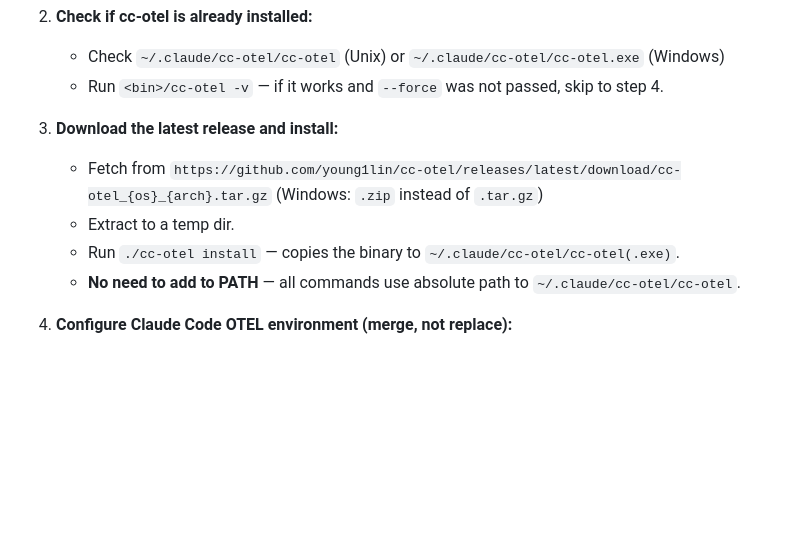
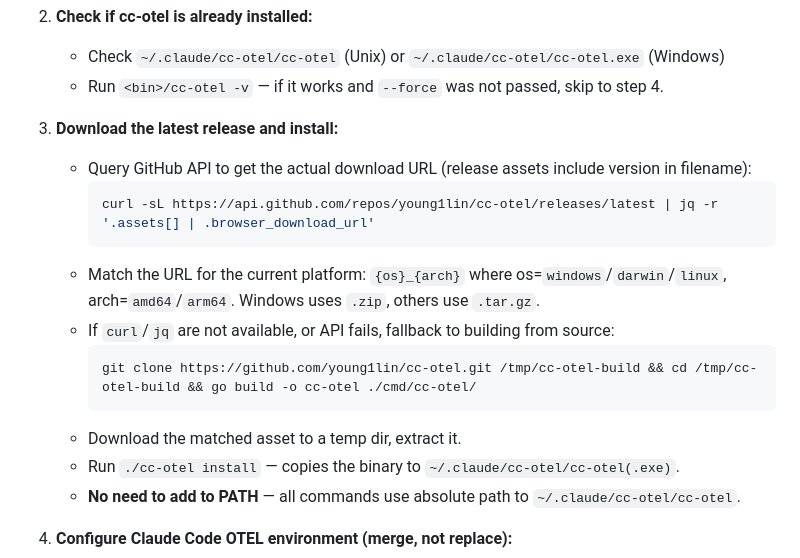
Before and after one commit to young1lin/cc-otel, a Markdown page: commands/setup.md, the part around the change. GitHub-like rendering; blank space fills up the shorter version.

Commit message:
fix(setup): query GitHub API for actual download URL
Release assets include version in filename (e.g. cc-otel_0.1.0-preview.1_windows_amd64.zip),
so the hardcoded /latest/download/cc-otel_{os}_{arch} pattern returns 404.
Now queries the GitHub API first to get real asset URLs, with a fallback to build from source.

Co-Authored-By: Claude Opus 4.6 <noreply@anthropic.com>

````diff
--- a/commands/setup.md
+++ b/commands/setup.md
@@ -28,9 +28,17 @@ One-command setup for cc-otel telemetry dashboard. Downloads the latest binary (
    - Run `<bin>/cc-otel -v` — if it works and `--force` was not passed, skip to step 4.
 
 3. **Download the latest release and install:**
-   - Fetch from `https://github.com/young1lin/cc-otel/releases/latest/download/cc-otel_{os}_{arch}.tar.gz`
-     (Windows: `.zip` instead of `.tar.gz`)
-   - Extract to a temp dir.
+   - Query GitHub API to get the actual download URL (release assets include version in filename):
+     ```bash
+     curl -sL https://api.github.com/repos/young1lin/cc-otel/releases/latest | jq -r '.assets[] | .browser_download_url'
+     ```
+   - Match the URL for the current platform: `{os}_{arch}` where os=`windows`/`darwin`/`linux`, arch=`amd64`/`arm64`.
+     Windows uses `.zip`, others use `.tar.gz`.
+   - If `curl`/`jq` are not available, or API fails, fallback to building from source:
+     ```bash
+     git clone https://github.com/young1lin/cc-otel.git /tmp/cc-otel-build && cd /tmp/cc-otel-build && go build -o cc-otel ./cmd/cc-otel/
+     ```
+   - Download the matched asset to a temp dir, extract it.
    - Run `./cc-otel install` — copies the binary to `~/.claude/cc-otel/cc-otel(.exe)`.
    - **No need to add to PATH** — all commands use absolute path to `~/.claude/cc-otel/cc-otel`.
 
````
